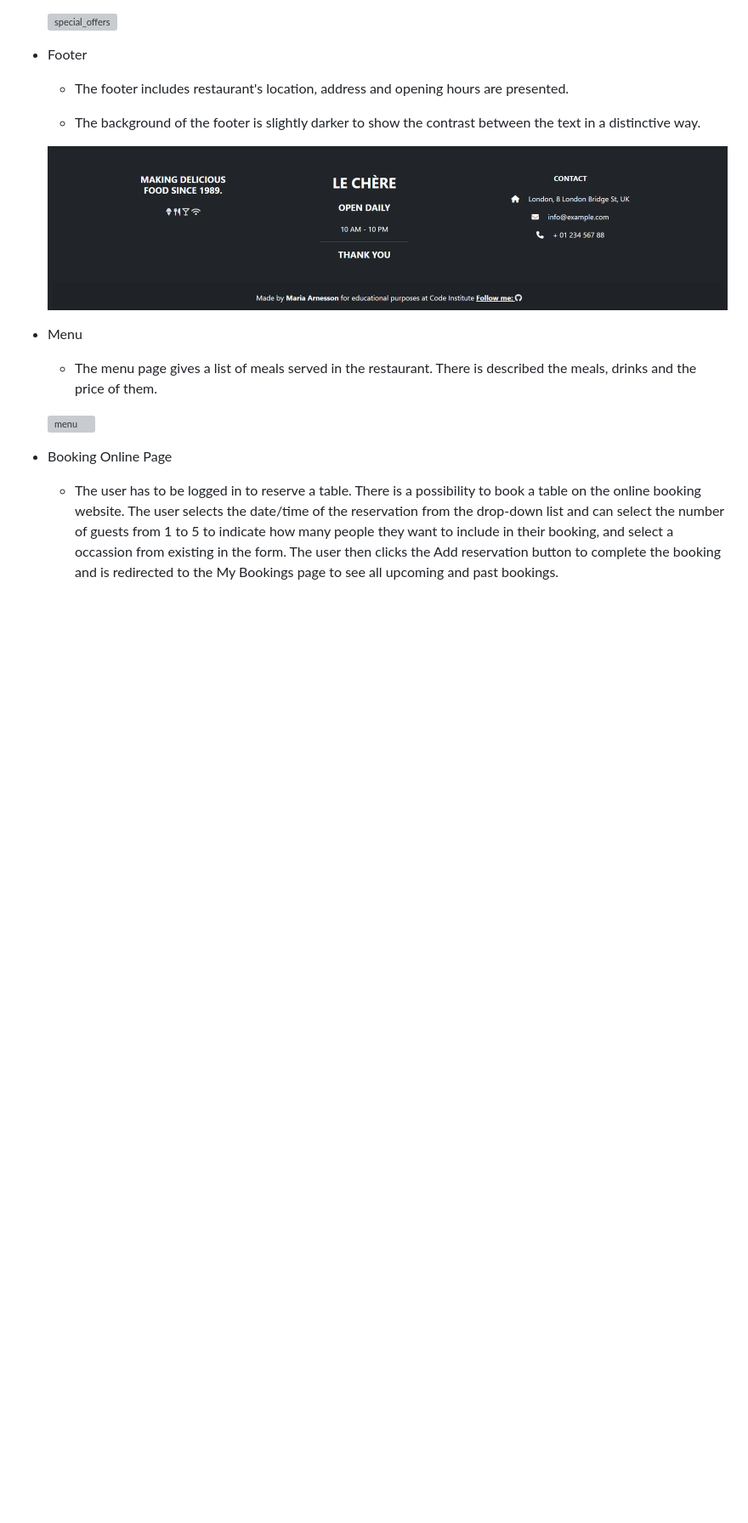
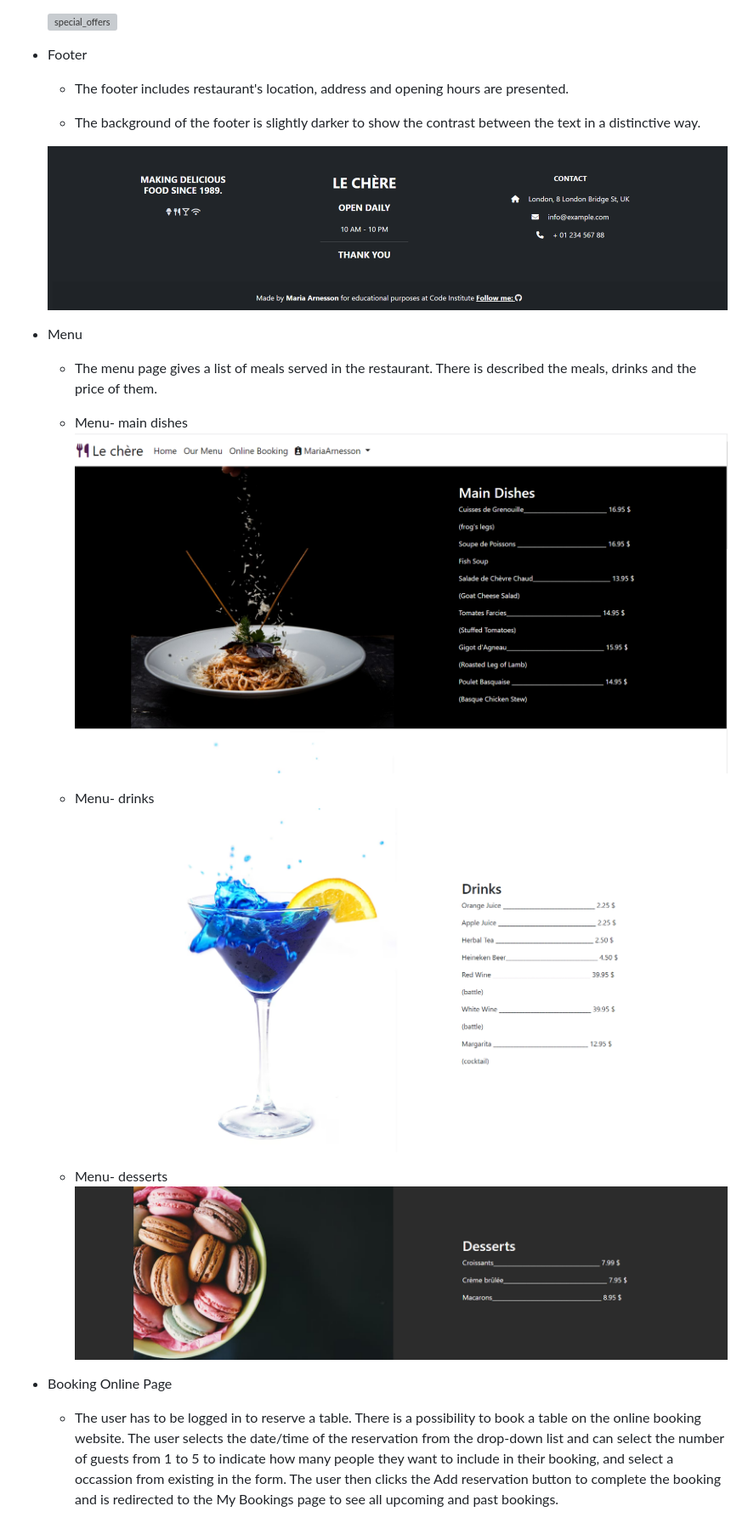
Before and after one commit to MariaJoannaArnesson/restaurant_booking_system, a Markdown page: README.md, the part around the change. Shown: that part at 85% size. Rendered like a GitHub page; blank space fills up the shorter version; grey boxes are pictures that could not be loaded.

Commit message:
Added images to menu description on README.md

```diff
--- a/README.md
+++ b/README.md
@@ -124,7 +124,14 @@ Responsive
 - Menu
     - The menu page gives a list of meals served in the restaurant. There is described the meals, drinks and the price of them.
 
-  ![menu](static/assets/images/menu.png)
+    - Menu- main dishes
+     ![menu](static/images/menu_maindishes.png)
+
+    - Menu- drinks
+    ![menu-drinks](static/images/menu_drinks.png)
+
+    - Menu- desserts
+    ![menu-desserts](static/images/menu_desserts.png)
 
 - Booking Online Page
     - The user has to be logged in to reserve a table. There is a possibility to book a table on the online booking website. The user selects the date/time of the reservation from the drop-down list and can select the number of guests from 1 to 5 to indicate how many people they want to include in their booking, and select a occassion from existing in the form. The user then clicks the Add reservation button to complete the booking and is redirected to the My Bookings page to see all upcoming and past bookings.
```
